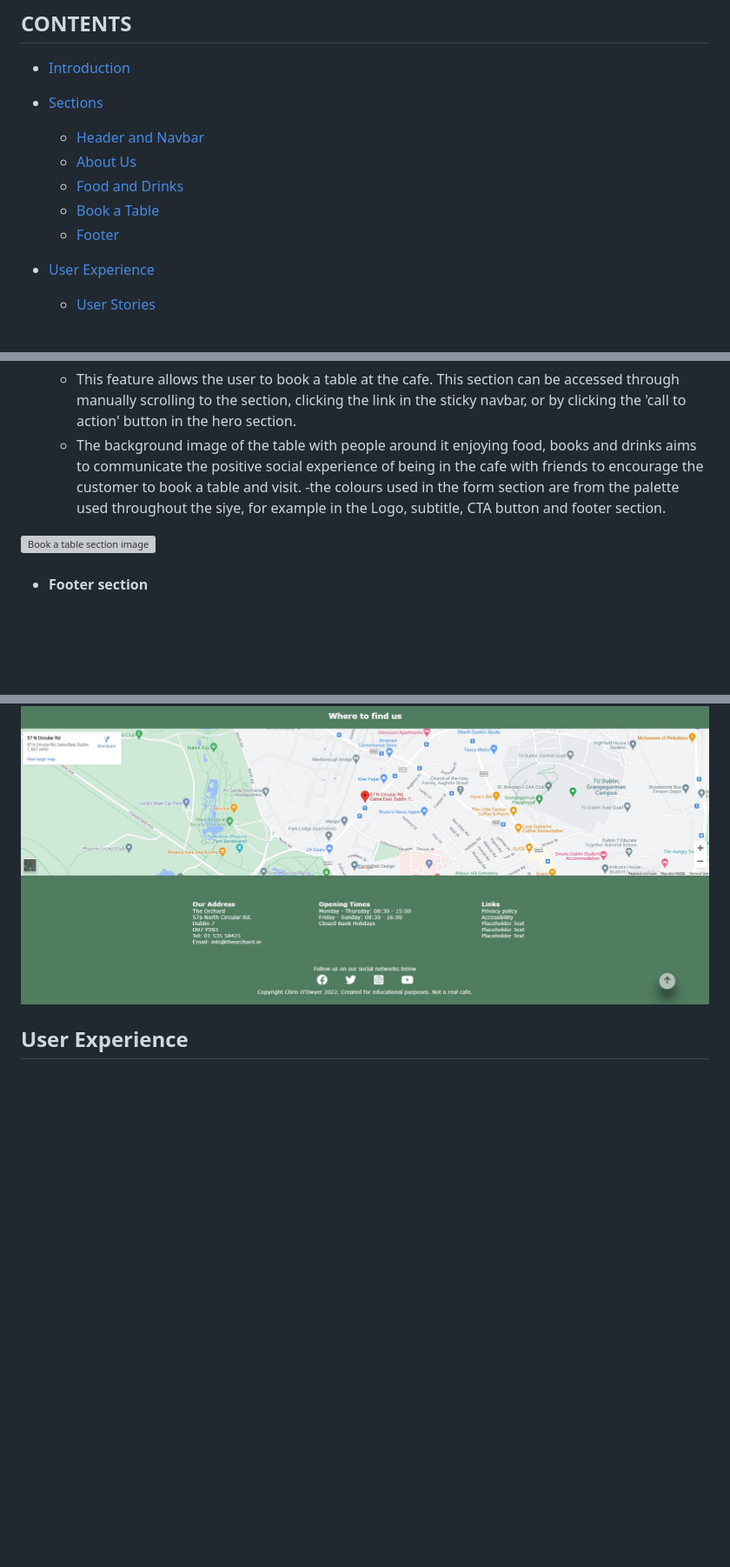
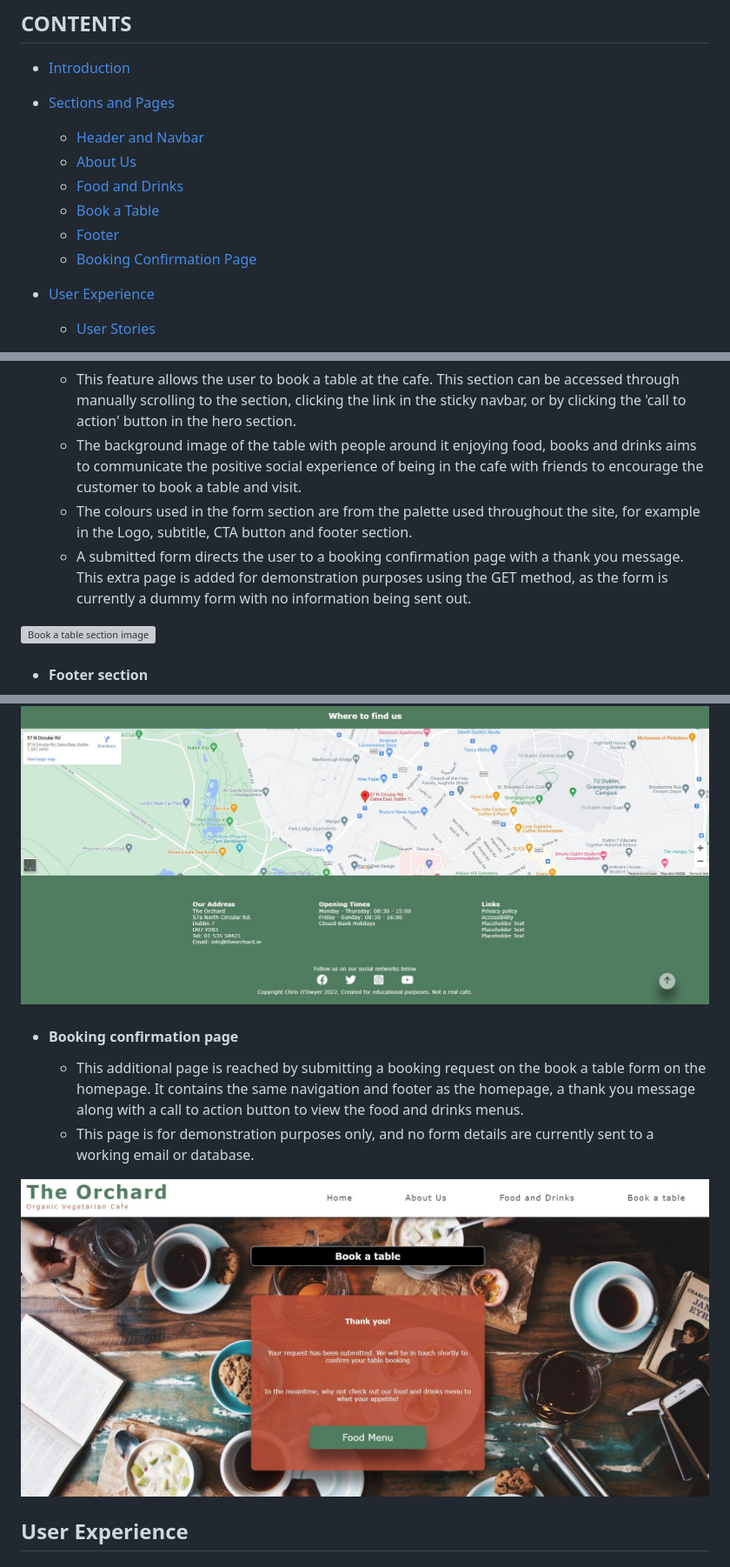
Before and after one commit to Christo107/CI-PP-01, a Markdown page: README.md, 3 parts joined by grey strips. Shown: that part at 87% size. Rendered like a GitHub page; pictures changed too: assets/images/Readme-images/Booking-confirmation-page.jpg (added); blank space fills up the shorter version; grey boxes are pictures that could not be loaded.

Commit message:
Add booking confirmation page info to read me file

```diff
--- a/README.md
+++ b/README.md
@@ -11,12 +11,13 @@ The live website on Github pages can be accessed at the following link: [View my
 
 * [Introduction](#the-orchard-cafe)
 
-* [Sections](#sections)
+* [Sections and Pages](#sections-and-pages)
     *  [Header and Navbar](#header-and-navbar)
     *  [About Us](#about-us-section)
     *  [Food and Drinks](#food-and-drinks-menu-section)
     *  [Book a Table](#book-a-table-section)
     *  [Footer](#footer-section)
+    *  [Booking Confirmation Page](#booking-confirmation)
 * [User Experience](#user-experience)
     *  [User Stories](#user-stories)
 * [Design](#design)
@@ -69,7 +70,8 @@ The live website on Github pages can be accessed at the following link: [View my
 - #### **Book a Table Section**
     - This feature allows the user to book a table at the cafe. This section can be accessed through manually scrolling to the section, clicking the link in the sticky navbar, or by clicking the 'call to action' button in the hero section.
     - The background image of the table with people around it enjoying food, books and drinks aims to communicate the positive social experience of being in the cafe with friends to encourage the customer to book a table and visit.
-    -the colours used in the form section are from the palette used throughout the siye, for example in the Logo, subtitle, CTA button and footer section.
+    - The colours used in the form section are from the palette used throughout the site, for example in the Logo, subtitle, CTA button and footer section.
+    - A submitted form directs the user to a booking confirmation page with a thank you message. This extra page is added for demonstration purposes using the GET method, as the form is currently a dummy form with no information being sent out.
 
 ![Book a table section image](./assets/images/Readme-images/Book-a-table-section.jpg)
 
@@ -79,6 +81,12 @@ The live website on Github pages can be accessed at the following link: [View my
     - Links to the cafe's social media accounts are also present to encourage engagement on social media networks, and these all open in a new tab to allow the user to keep the main website open while they might be browsing the other links.
 
 ![Footer section image](./assets/images/Readme-images/Footer-section.jpg)
+
+- #### **Booking confirmation page**
+    - This additional page is reached by submitting a booking request on the book a table form on the homepage. It contains the same navigation and footer as the homepage, a thank you message along with a call to action button to view the food and drinks menus.
+    - This page is for demonstration purposes only, and no form details are currently sent to a working email or database.
+
+![Booking Confirmation page](./assets/images/Readme-images/Booking-confirmation-page.jpg)
 
 ## User Experience
 
```
Also changed, not shown: other parts of README.md (+1 -1 lines).
